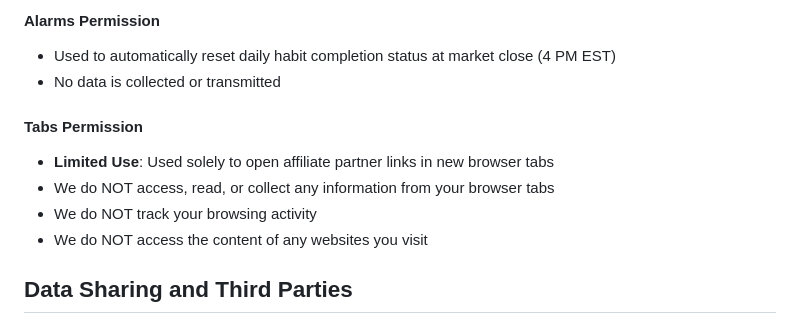
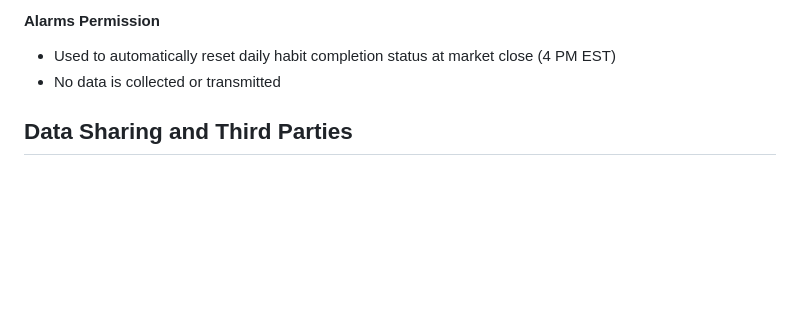
Before and after one commit to parislaw/d14-trader-extension, a Markdown page: PRIVACY_POLICY.md, the part around the change. GitHub-like rendering; blank space fills up the shorter version.

Commit message:
Auto-commit: Updated PRIVACY_POLICY.md
🤖 Generated with Claude Code (https://claude.ai/code)

Co-Authored-By: Claude <noreply@anthropic.com>

```diff
--- a/PRIVACY_POLICY.md
+++ b/PRIVACY_POLICY.md
@@ -40,11 +40,6 @@ We do **NOT** collect, store, or transmit any personal information such as:
 - Used to automatically reset daily habit completion status at market close (4 PM EST)
 - No data is collected or transmitted
 
-#### Tabs Permission
-- **Limited Use**: Used solely to open affiliate partner links in new browser tabs
-- We do NOT access, read, or collect any information from your browser tabs
-- We do NOT track your browsing activity
-- We do NOT access the content of any websites you visit
 
 ## Data Sharing and Third Parties
 
```
